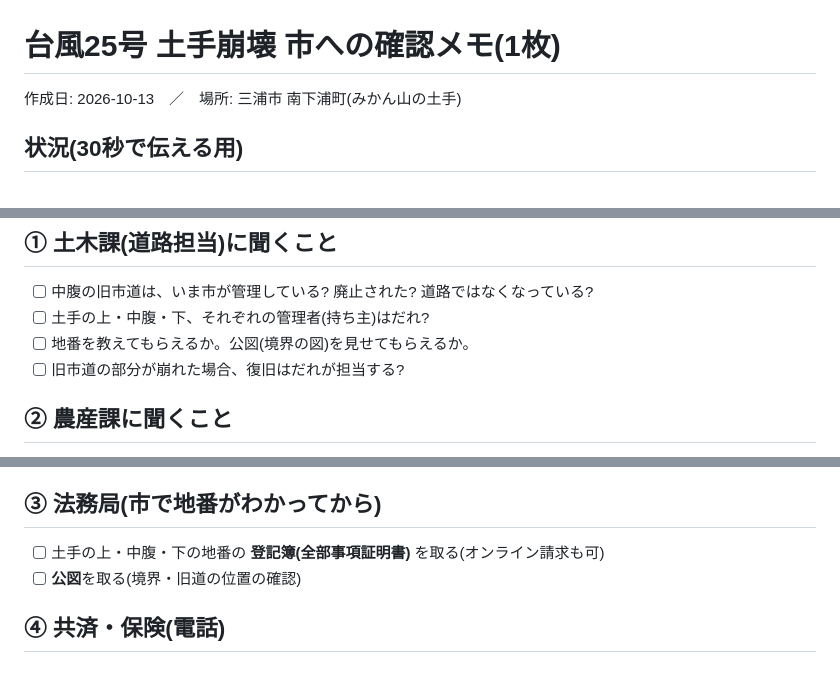
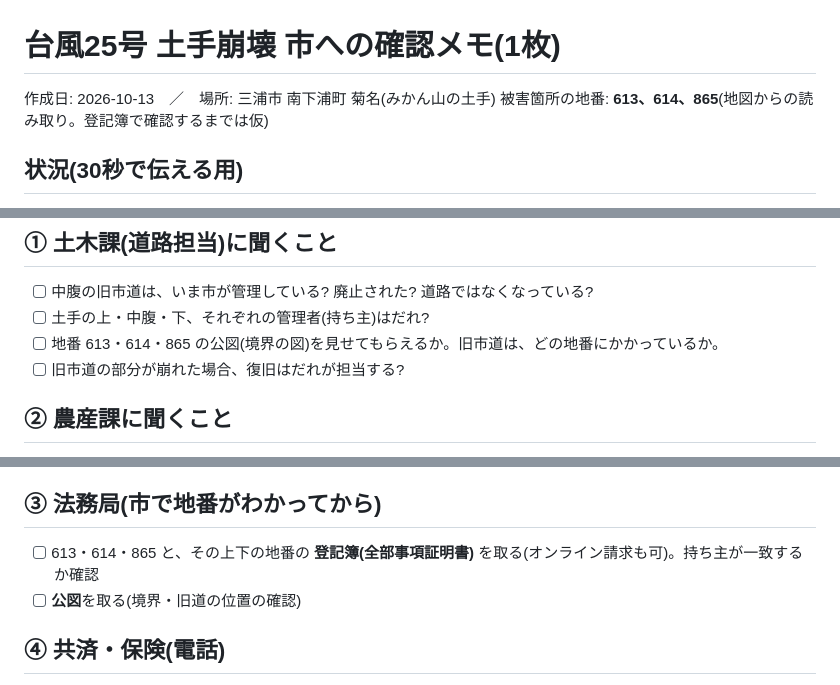
Before and after one commit to aisaimeika-hue/-, a Markdown page: 災害復旧/市への確認メモ.md, 3 parts joined by grey strips. Drawn GitHub-style.

Commit message:
災害復旧: 確認メモに被害箇所の地番(613/614/865)を反映
Co-Authored-By: Claude Sonnet 5.5 <noreply@anthropic.com>
Claude-Session: https://claude.ai/code/session_01BvMbMdxMnn4wTA5cqAX4P7

```diff
--- a/災害復旧/市への確認メモ.md
+++ b/災害復旧/市への確認メモ.md
@@ -1,6 +1,7 @@
 # 台風25号 土手崩壊 市への確認メモ(1枚)
 
-作成日: 2026-10-13　／　場所: 三浦市 南下浦町(みかん山の土手)
+作成日: 2026-10-13　／　場所: 三浦市 南下浦町 菊名(みかん山の土手)
+被害箇所の地番: **613、614、865**(地図からの読み取り。登記簿で確認するまでは仮)
 
 ## 状況(30秒で伝える用)
 - 台風25号で、みかん山の土手が大きく崩れた。(写真A〜H あり)
@@ -15,7 +16,7 @@
 ## ① 土木課(道路担当)に聞くこと
 - [ ] 中腹の旧市道は、いま市が管理している? 廃止された? 道路ではなくなっている?
 - [ ] 土手の上・中腹・下、それぞれの管理者(持ち主)はだれ?
-- [ ] 地番を教えてもらえるか。公図(境界の図)を見せてもらえるか。
+- [ ] 地番 613・614・865 の公図(境界の図)を見せてもらえるか。旧市道は、どの地番にかかっているか。
 - [ ] 旧市道の部分が崩れた場合、復旧はだれが担当する?
 
 ## ② 農産課に聞くこと
@@ -30,7 +31,7 @@
       受付 9:00〜11:30、13:00〜16:00
 
 ## ③ 法務局(市で地番がわかってから)
-- [ ] 土手の上・中腹・下の地番の **登記簿(全部事項証明書)** を取る(オンライン請求も可)
+- [ ] 613・614・865 と、その上下の地番の **登記簿(全部事項証明書)** を取る(オンライン請求も可)。持ち主が一致するか確認
 - [ ] **公図**を取る(境界・旧道の位置の確認)
 
 ## ④ 共済・保険(電話)
```
